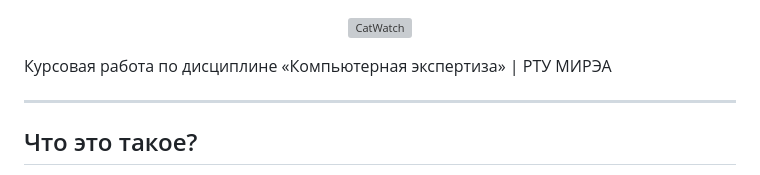
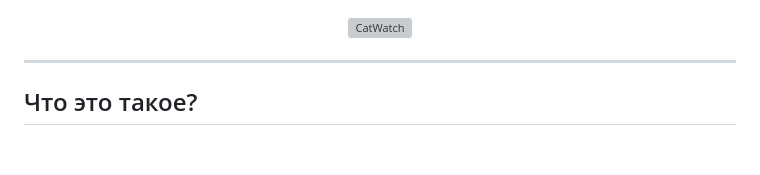
Before and after one commit to winterblooom/CatWatch, a Markdown page: README.md, the part around the change. Drawn GitHub-style; blank space fills up the shorter version; grey boxes are pictures that could not be loaded.

```diff
--- a/README.md
+++ b/README.md
@@ -1,8 +1,6 @@
 <p align="center">
   <img src="logo.svg" alt="CatWatch" width="700">
 </p>
-
-Курсовая работа по дисциплине «Компьютерная экспертиза» | РТУ МИРЭА
 
 ---
 
```
